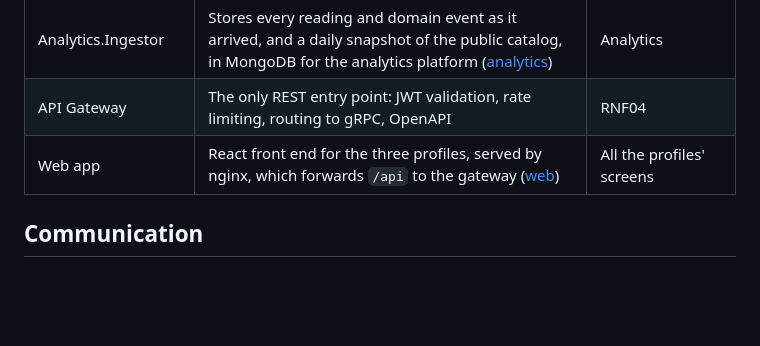
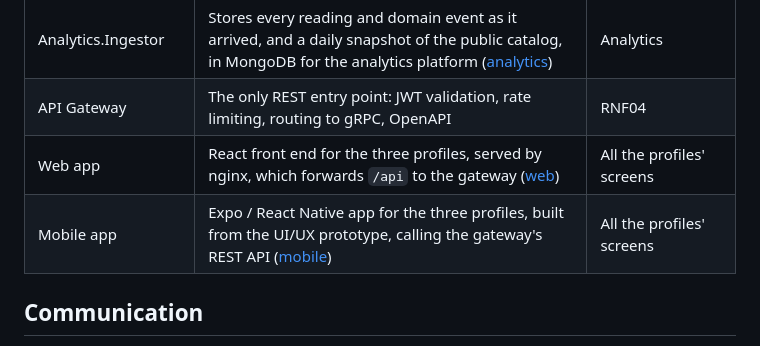
Before and after one commit to brndz1/CropConnect, a Markdown page: docs/architecture.md, the part around the change. Drawn GitHub-style; blank space fills up the shorter version.

```diff
--- a/docs/architecture.md
+++ b/docs/architecture.md
@@ -59,6 +59,7 @@ flowchart LR
 | Analytics.Ingestor | Stores every reading and domain event as it arrived, and a daily snapshot of the public catalog, in MongoDB for the analytics platform ([analytics](analytics.md)) | Analytics |
 | API Gateway | The only REST entry point: JWT validation, rate limiting, routing to gRPC, OpenAPI | RNF04 |
 | Web app | React front end for the three profiles, served by nginx, which forwards `/api` to the gateway ([web](../web/README.md)) | All the profiles' screens |
+| Mobile app | Expo / React Native app for the three profiles, built from the UI/UX prototype, calling the gateway's REST API ([mobile](../mobile/README.md)) | All the profiles' screens |
 
 ## Communication
 
```
Also changed, not shown: README.md (+4 -2 lines), mobile/README.md (added, +107 -0 lines).
